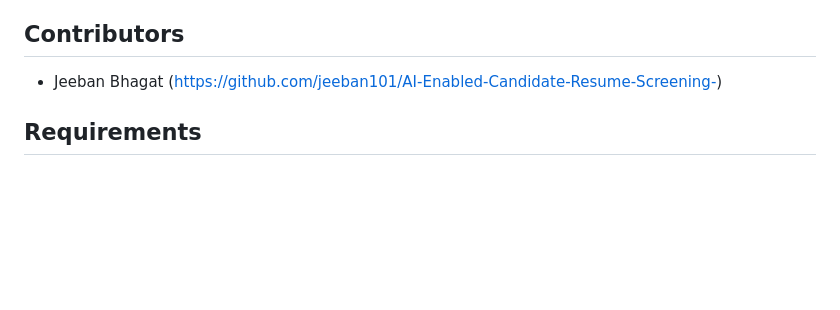
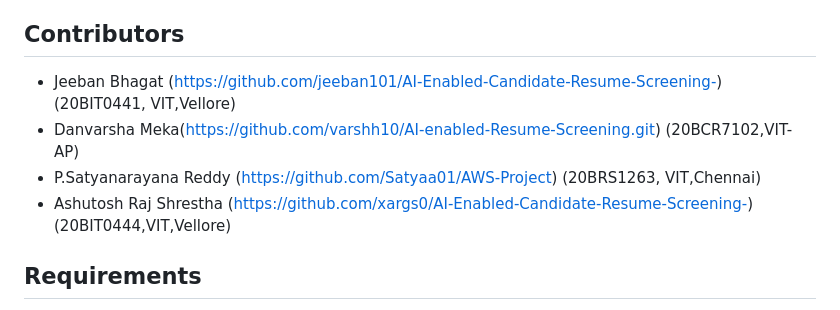
Before and after one commit to jeeban101/AI-Enabled-Candidate-Resume-Screening-, a Markdown page: readme.md, the part around the change. GitHub-like rendering; blank space fills up the shorter version.

```diff
--- a/readme.md
+++ b/readme.md
@@ -33,8 +33,10 @@ Before running the project, ensure you have the following dependencies installed
 - [Drive Folder](https://drive.google.com/drive/folders/1Sxp0-cwl0nEDT5cbkbB3b8RUhwZSfi9h?usp=sharing): Access the assignments and datasets on Google Drive.
 
 ## Contributors
-
-- Jeeban Bhagat (https://github.com/jeeban101/AI-Enabled-Candidate-Resume-Screening-)
+- Jeeban Bhagat (https://github.com/jeeban101/AI-Enabled-Candidate-Resume-Screening-) (20BIT0441, VIT,Vellore)
+- Danvarsha Meka(https://github.com/varshh10/AI-enabled-Resume-Screening.git) (20BCR7102,VIT-AP)
+- P.Satyanarayana Reddy (https://github.com/Satyaa01/AWS-Project) (20BRS1263, VIT,Chennai)
+- Ashutosh Raj Shrestha (https://github.com/xargs0/AI-Enabled-Candidate-Resume-Screening-) (20BIT0444,VIT,Vellore)
 
 
 ## Requirements
```
